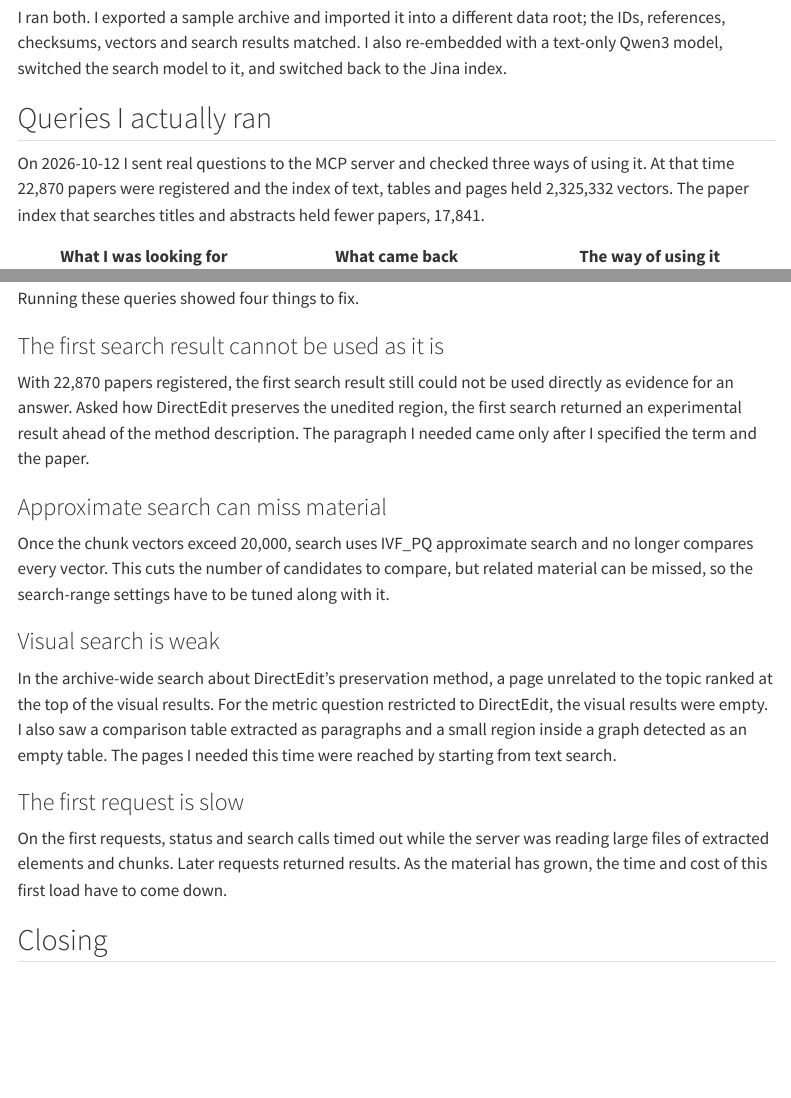
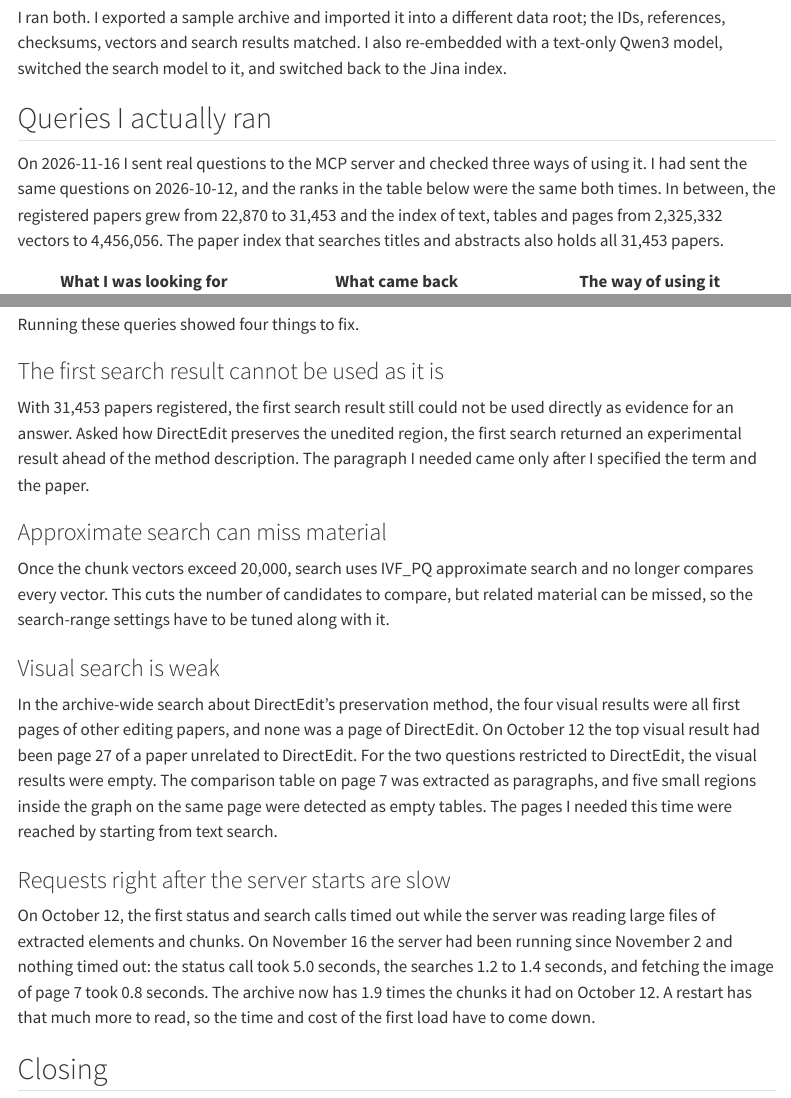
Before and after one commit to gs3393/gs3393.github.io, a Quarto document (notes/paper-rag-for-agents.qmd): the page in a window 1100 px wide, from 4580 px down, and a second part further down, joined at a grey line. Rendered offline with R 4.5, knitr and Pandoc in place of Quarto, with nearby package versions; menus at the side of the page are left out.

Commit message:
notes: update the paper RAG note with queries re-run on 2026-11-16
Same ranks as on 2026-10-12. Archive size, paper index coverage, visual
results and response times now reflect the re-run.

Co-Authored-By: Claude Fable 5.2 <noreply@anthropic.com>

```diff
--- a/notes/paper-rag-for-agents.qmd
+++ b/notes/paper-rag-for-agents.qmd
@@ -126,7 +126,7 @@
 
 ## Queries I actually ran
 
-On 2026-10-12 I sent real questions to the MCP server and checked three ways of using it. At that time 22,870 papers were registered and the index of text, tables and pages held 2,325,332 vectors. The paper index that searches titles and abstracts held fewer papers, 17,841.
+On 2026-11-16 I sent real questions to the MCP server and checked three ways of using it. I had sent the same questions on 2026-10-12, and the ranks in the table below were the same both times. In between, the registered papers grew from 22,870 to 31,453 and the index of text, tables and pages from 2,325,332 vectors to 4,456,056. The paper index that searches titles and abstracts also holds all 31,453 papers.
 
 | What I was looking for | What came back | The way of using it |
 |---|---|---|
@@ -146,7 +146,7 @@
 
 ### The first search result cannot be used as it is
 
-With 22,870 papers registered, the first search result still could not be used directly as evidence for an answer. Asked how DirectEdit preserves the unedited region, the first search returned an experimental result ahead of the method description. The paragraph I needed came only after I specified the term and the paper.
+With 31,453 papers registered, the first search result still could not be used directly as evidence for an answer. Asked how DirectEdit preserves the unedited region, the first search returned an experimental result ahead of the method description. The paragraph I needed came only after I specified the term and the paper.
 
 ### Approximate search can miss material
 
@@ -154,11 +154,11 @@
 
 ### Visual search is weak
 
-In the archive-wide search about DirectEdit's preservation method, a page unrelated to the topic ranked at the top of the visual results. For the metric question restricted to DirectEdit, the visual results were empty. I also saw a comparison table extracted as paragraphs and a small region inside a graph detected as an empty table. The pages I needed this time were reached by starting from text search.
+In the archive-wide search about DirectEdit's preservation method, the four visual results were all first pages of other editing papers, and none was a page of DirectEdit. On October 12 the top visual result had been page 27 of a paper unrelated to DirectEdit. For the two questions restricted to DirectEdit, the visual results were empty. The comparison table on page 7 was extracted as paragraphs, and five small regions inside the graph on the same page were detected as empty tables. The pages I needed this time were reached by starting from text search.
 
-### The first request is slow
+### Requests right after the server starts are slow
 
-On the first requests, status and search calls timed out while the server was reading large files of extracted elements and chunks. Later requests returned results. As the material has grown, the time and cost of this first load have to come down.
+On October 12, the first status and search calls timed out while the server was reading large files of extracted elements and chunks. On November 16 the server had been running since November 2 and nothing timed out: the status call took 5.0 seconds, the searches 1.2 to 1.4 seconds, and fetching the image of page 7 took 0.8 seconds. The archive now has 1.9 times the chunks it had on October 12. A restart has that much more to read, so the time and cost of the first load have to come down.
 
 ## Closing
 
```
Also changed, not shown: docs/search.json, notes/paper-rag-for-agents.qmd (2 more changed lines), 5 other files.
